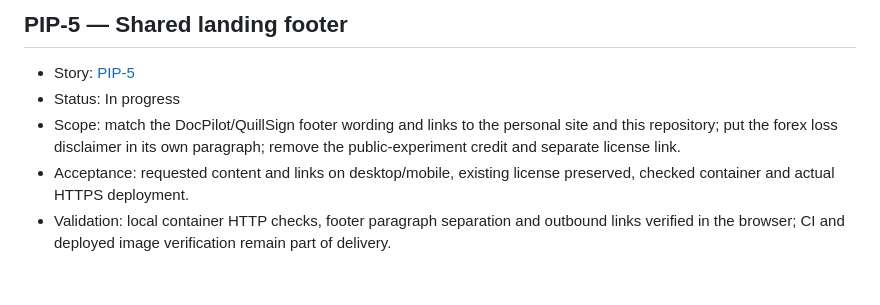
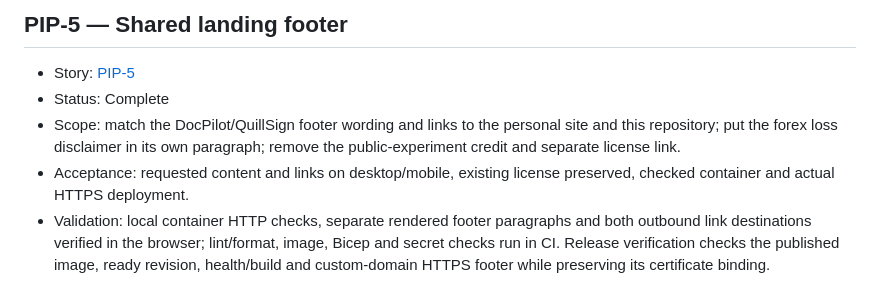
Before and after one commit to henrique-meyer/pipmind, a Markdown page: docs/plan.md, the part around the change. GitHub-like rendering.

Commit message:
PIP-5 Record footer validation and release checks

```diff
--- a/docs/plan.md
+++ b/docs/plan.md
@@ -73,7 +73,7 @@ Keep resource sizes, service addresses, identity/secret providers, network acces
 ## PIP-5 — Shared landing footer
 
 - Story: [PIP-5](https://nitro.atlassian.net/browse/PIP-5)
-- Status: In progress
+- Status: Complete
 - Scope: match the DocPilot/QuillSign footer wording and links to the personal site and this repository; put the forex loss disclaimer in its own paragraph; remove the public-experiment credit and separate license link.
 - Acceptance: requested content and links on desktop/mobile, existing license preserved, checked container and actual HTTPS deployment.
-- Validation: local container HTTP checks, footer paragraph separation and outbound links verified in the browser; CI and deployed image verification remain part of delivery.
+- Validation: local container HTTP checks, separate rendered footer paragraphs and both outbound link destinations verified in the browser; lint/format, image, Bicep and secret checks run in CI. Release verification checks the published image, ready revision, health/build and custom-domain HTTPS footer while preserving its certificate binding.
```
